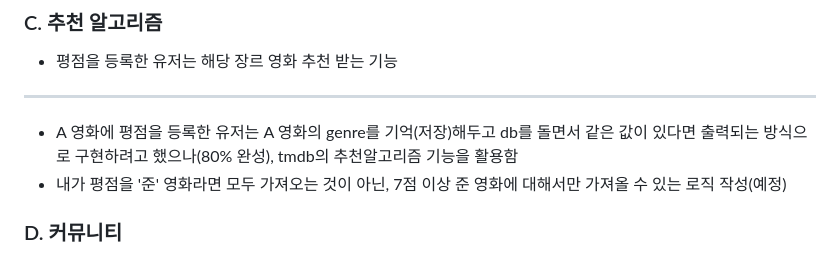
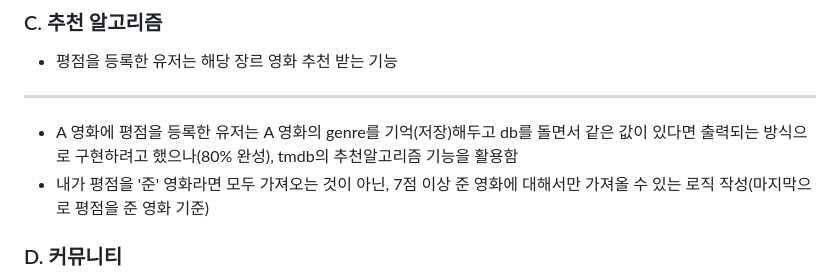
Before and after one commit to Ruralnerd/MoviePJT, a Markdown page: README.md, the part around the change. GitHub-like rendering.

```diff
--- a/README.md
+++ b/README.md
@@ -58,7 +58,7 @@
 -----
 
 - A 영화에 평점을 등록한 유저는 A 영화의 genre를 기억(저장)해두고 db를 돌면서 같은 값이 있다면 출력되는 방식으로 구현하려고 했으나(80% 완성), tmdb의 추천알고리즘 기능을 활용함
-- 내가 평점을 '준' 영화라면 모두 가져오는 것이 아닌, 7점 이상 준 영화에 대해서만 가져올 수 있는 로직 작성(예정)
+- 내가 평점을 '준' 영화라면 모두 가져오는 것이 아닌, 7점 이상 준 영화에 대해서만 가져올 수 있는 로직 작성(마지막으로 평점을 준 영화 기준)
 
 
 
```
Also changed, not shown: final-pjt-front/image/1141532.jpg (added), final-pjt-front/image/3391913.jpg (added), final-pjt-front/image/765395.jpg (added), final-pjt-front/image/cover.jpg (renamed from final-pjt-front/cover.jpg), 8 other files.
